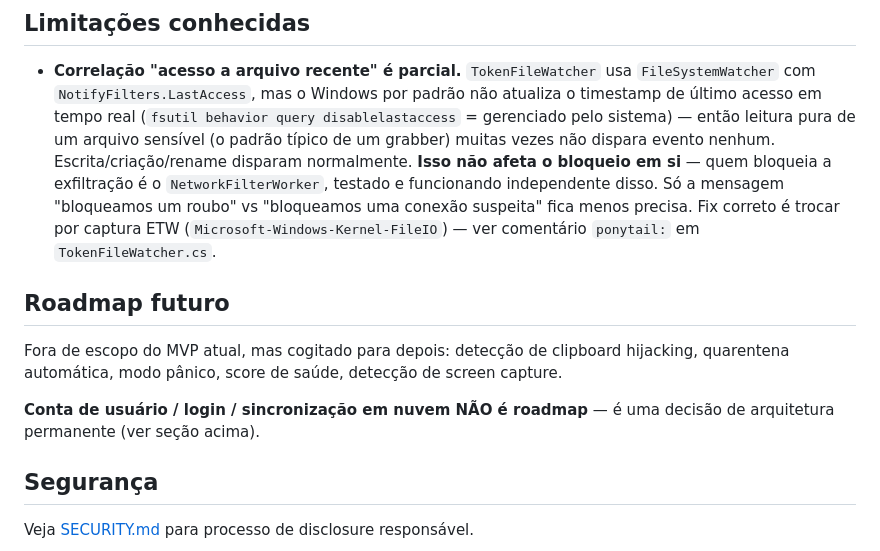
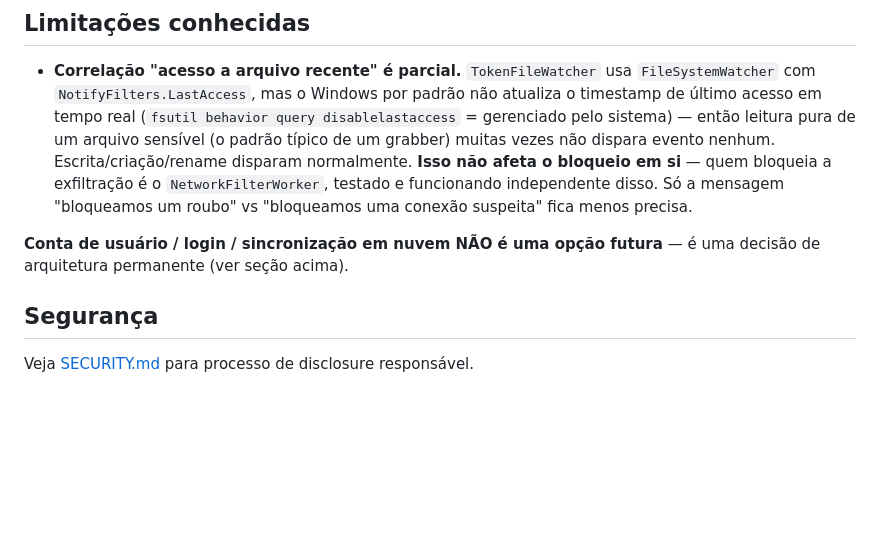
Before and after one commit to iag0bezz/Anti-Grabber, a Markdown page: README.md, the part around the change. Rendered like a GitHub page; blank space fills up the shorter version.

Commit message:
docs: trim roadmap and internal tooling references from README
Drops the future-roadmap section and a code-comment cross-reference
meant for contributors editing the source, not for someone deciding
whether to install and use the app.

```diff
--- a/README.md
+++ b/README.md
@@ -134,18 +134,10 @@ padrão, não precisa de `--webhook-url`).
   normalmente. **Isso não afeta o bloqueio em si** — quem bloqueia a
   exfiltração é o `NetworkFilterWorker`, testado e funcionando independente
   disso. Só a mensagem "bloqueamos um roubo" vs "bloqueamos uma conexão
-  suspeita" fica menos precisa. Fix correto é trocar por captura ETW
-  (`Microsoft-Windows-Kernel-FileIO`) — ver comentário `ponytail:` em
-  `TokenFileWatcher.cs`.
+  suspeita" fica menos precisa.
 
-## Roadmap futuro
-
-Fora de escopo do MVP atual, mas cogitado para depois: detecção de clipboard
-hijacking, quarentena automática, modo pânico, score de saúde, detecção de
-screen capture.
-
-**Conta de usuário / login / sincronização em nuvem NÃO é roadmap** — é uma
-decisão de arquitetura permanente (ver seção acima).
+**Conta de usuário / login / sincronização em nuvem NÃO é uma opção
+futura** — é uma decisão de arquitetura permanente (ver seção acima).
 
 ## Segurança
 
```
